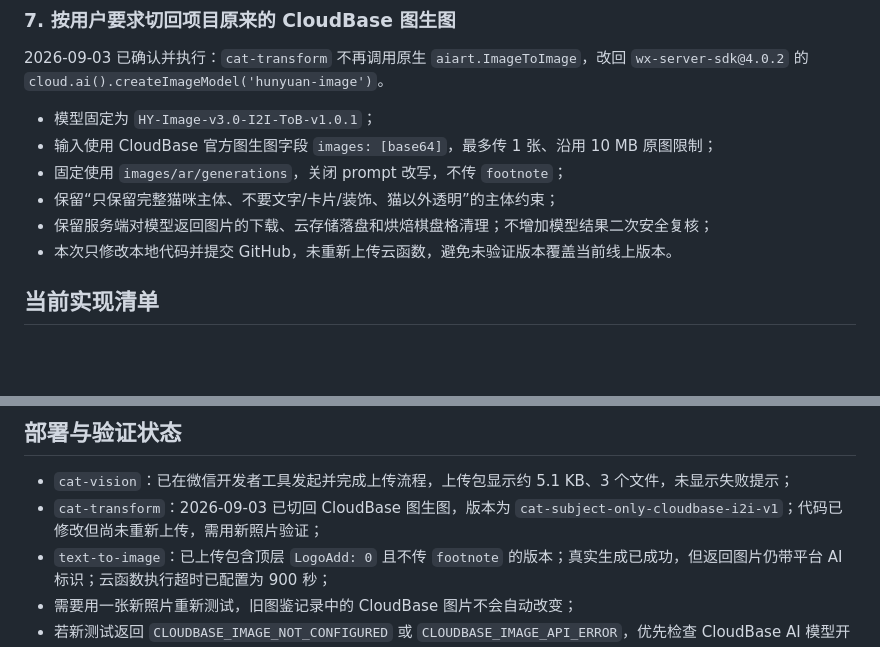
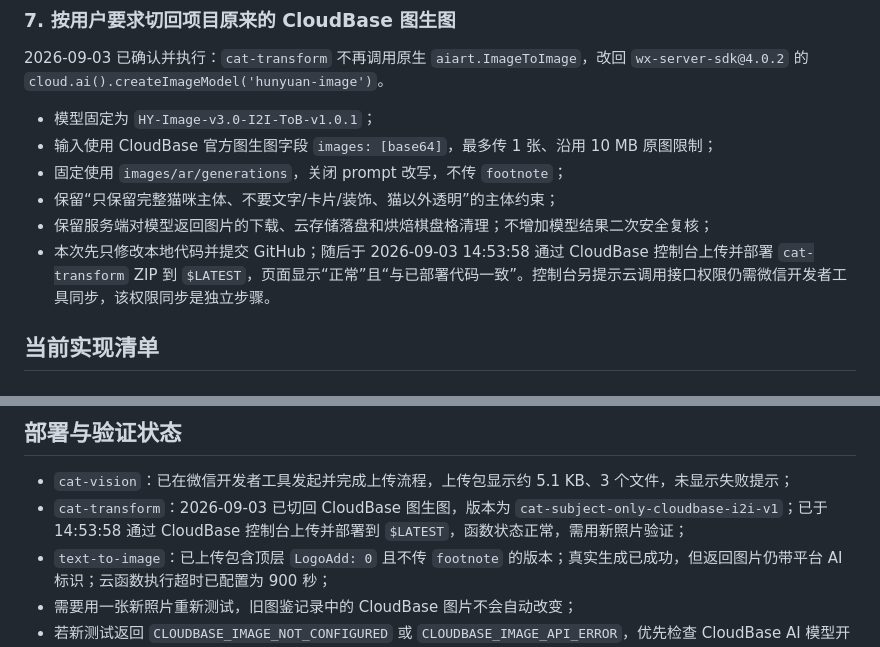
Before and after one commit to Dourouai/wx-maomikaka, a Markdown page: docs/DEVELOPMENT_DEBUG_LOG.md, 2 parts joined by grey strips. GitHub-like rendering; blank space fills up the shorter version.

Commit message:
记录 cat-transform 云函数重新部署

```diff
--- a/docs/DEVELOPMENT_DEBUG_LOG.md
+++ b/docs/DEVELOPMENT_DEBUG_LOG.md
@@ -128,7 +128,7 @@ You are not authorized to perform this operation
 - 固定使用 `images/ar/generations`，关闭 prompt 改写，不传 `footnote`；
 - 保留“只保留完整猫咪主体、不要文字/卡片/装饰、猫以外透明”的主体约束；
 - 保留服务端对模型返回图片的下载、云存储落盘和烘焙棋盘格清理；不增加模型结果二次安全复核；
-- 本次只修改本地代码并提交 GitHub，未重新上传云函数，避免未验证版本覆盖当前线上版本。
+- 本次先只修改本地代码并提交 GitHub；随后于 2026-09-03 14:53:58 通过 CloudBase 控制台上传并部署 `cat-transform` ZIP 到 `$LATEST`，页面显示“正常”且“与已部署代码一致”。控制台另提示云调用接口权限仍需微信开发者工具同步，该权限同步是独立步骤。
 
 ## 当前实现清单
 
@@ -165,7 +165,7 @@ You are not authorized to perform this operation
 ## 部署与验证状态
 
 - `cat-vision`：已在微信开发者工具发起并完成上传流程，上传包显示约 5.1 KB、3 个文件，未显示失败提示；
-- `cat-transform`：2026-09-03 已切回 CloudBase 图生图，版本为 `cat-subject-only-cloudbase-i2i-v1`；代码已修改但尚未重新上传，需用新照片验证；
+- `cat-transform`：2026-09-03 已切回 CloudBase 图生图，版本为 `cat-subject-only-cloudbase-i2i-v1`；已于 14:53:58 通过 CloudBase 控制台上传并部署到 `$LATEST`，函数状态正常，需用新照片验证；
 - `text-to-image`：已上传包含顶层 `LogoAdd: 0` 且不传 `footnote` 的版本；真实生成已成功，但返回图片仍带平台 AI 标识；云函数执行超时已配置为 900 秒；
 - 需要用一张新照片重新测试，旧图鉴记录中的 CloudBase 图片不会自动改变；
 - 若新测试返回 `CLOUDBASE_IMAGE_NOT_CONFIGURED` 或 `CLOUDBASE_IMAGE_API_ERROR`，优先检查 CloudBase AI 模型开通、云函数依赖和图生图参数；
```
Also changed, not shown: docs/HY3_IMAGE_MODEL_INTEGRATION.md (+1 -1 lines).
